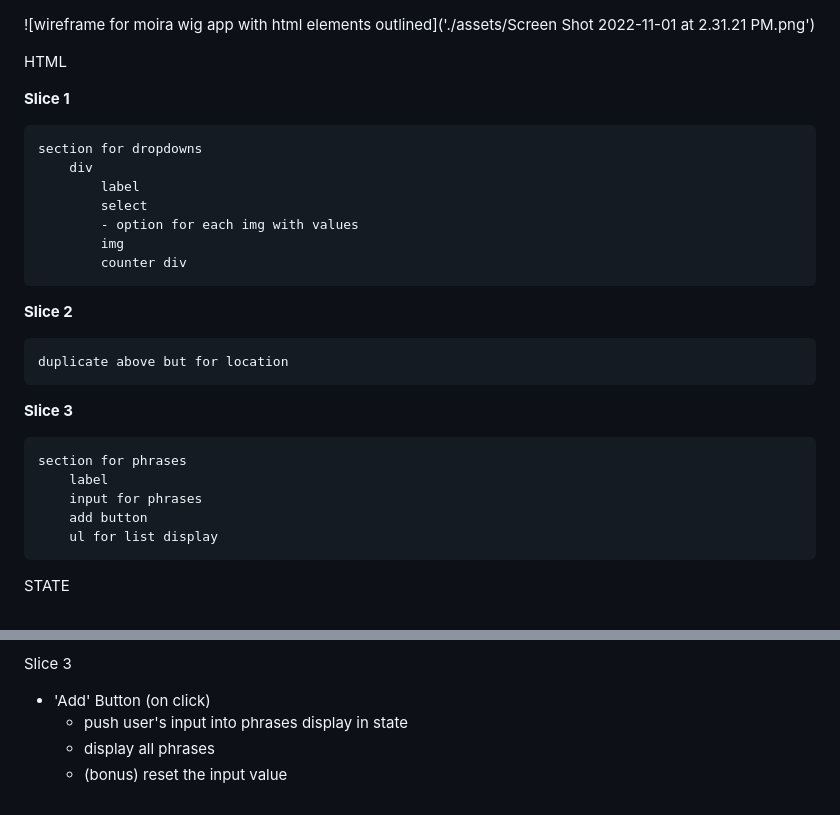
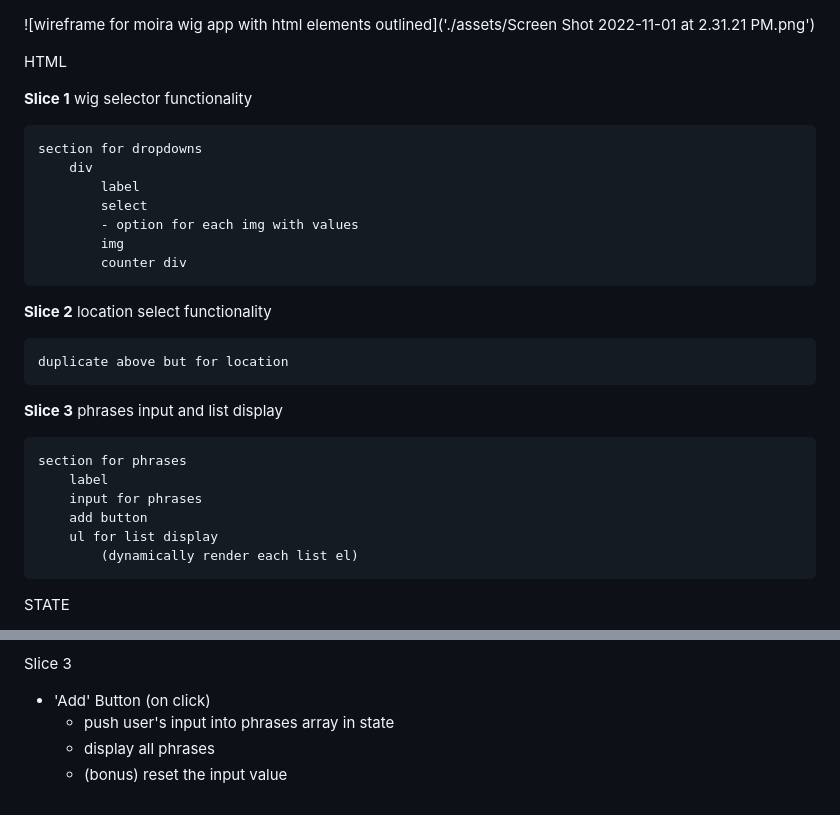
Before and after one commit to maddenlockin/miora-wig-selector, a Markdown page: README.md, 2 parts joined by grey strips. Drawn GitHub-style.

```diff
--- a/README.md
+++ b/README.md
@@ -2,7 +2,7 @@
 
 HTML
 
-**Slice 1**
+**Slice 1** wig selector functionality
 
     section for dropdowns
         div
@@ -12,17 +12,18 @@ HTML
             img
             counter div
 
-**Slice 2**
+**Slice 2** location select functionality
 
     duplicate above but for location
 
-**Slice 3**
+**Slice 3** phrases input and list display
 
     section for phrases
         label
         input for phrases
         add button
         ul for list display
+            (dynamically render each list el)
 
 STATE
 
@@ -47,6 +48,6 @@ Slice 2
 Slice 3
 
 -   'Add' Button (on click)
-    -   push user's input into phrases display in state
+    -   push user's input into phrases array in state
     -   display all phrases
     -   (bonus) reset the input value
```
Also changed, not shown: assets/Screen Shot 2022-11-01 at 7.22.06 PM.png (added), 2 other files.
